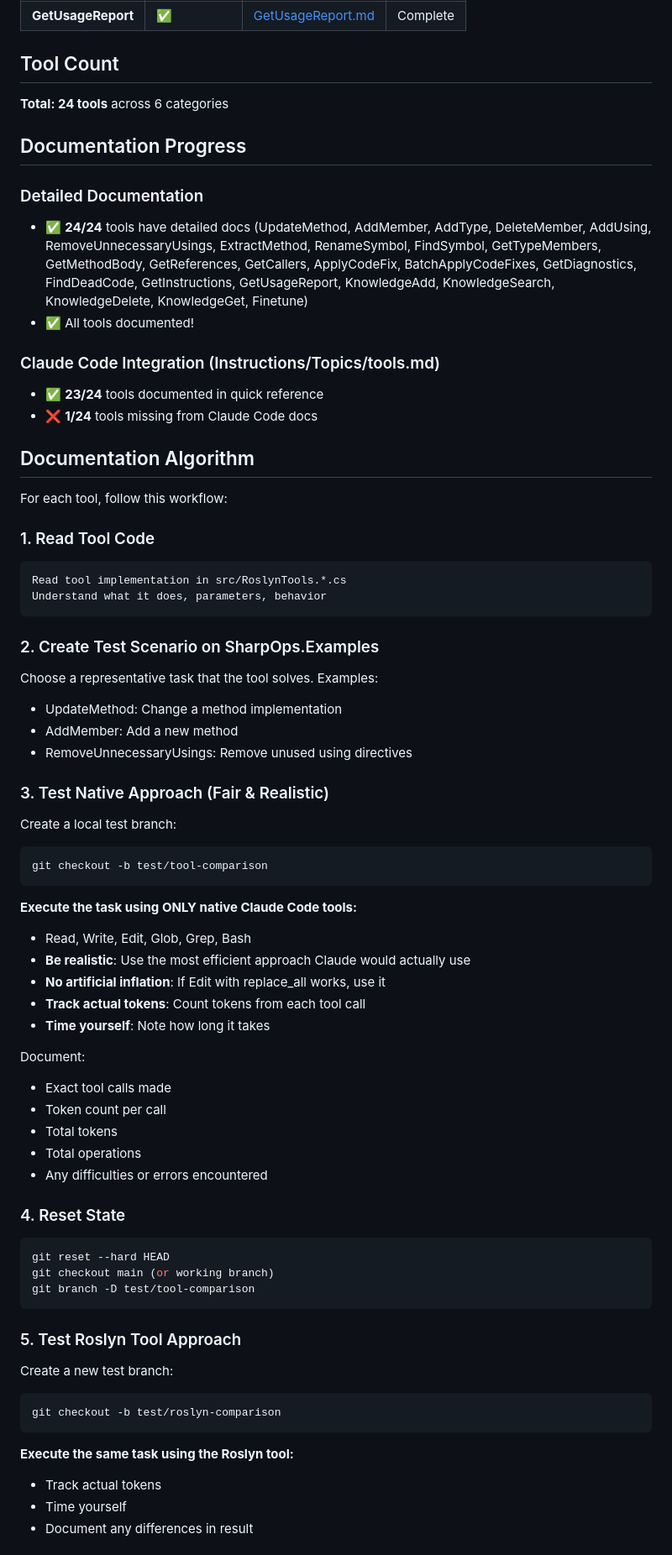
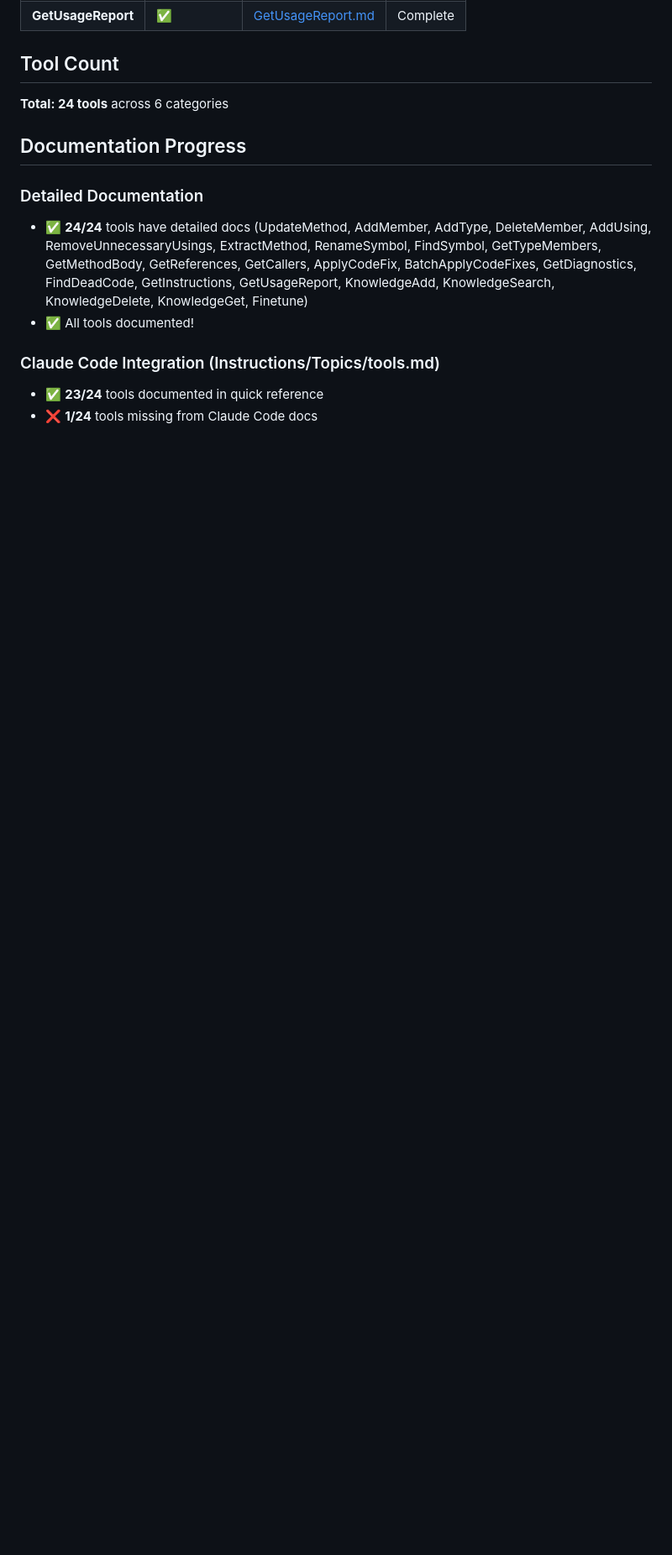
Before and after one commit to BeinerChes/RoslynMcpServer, a Markdown page: docs/tools/README.md, the part around one of its changes. Shown at 84% size. Rendered like a GitHub page; blank space fills up the shorter version.

````diff
--- a/docs/tools/README.md
+++ b/docs/tools/README.md
@@ -77,58 +77,3 @@ This directory contains detailed documentation for each Roslyn MCP tool. Each to
 ### Claude Code Integration (Instructions/Topics/tools.md)
 - ✅ **23/24** tools documented in quick reference
 - ❌ **1/24** tools missing from Claude Code docs
-
-## Documentation Algorithm
-
-For each tool, follow this workflow:
-
-### 1. Read Tool Code
-```
-Read tool implementation in src/RoslynTools.*.cs
-Understand what it does, parameters, behavior
-```
-
-### 2. Create Test Scenario on SharpOps.Examples
-Choose a representative task that the tool solves. Examples:
-- UpdateMethod: Change a method implementation
-- AddMember: Add a new method
-- RemoveUnnecessaryUsings: Remove unused using directives
-
-### 3. Test Native Approach (Fair & Realistic)
-Create a local test branch:
-```bash
-git checkout -b test/tool-comparison
-```
-
-**Execute the task using ONLY native Claude Code tools:**
-- Read, Write, Edit, Glob, Grep, Bash
-- **Be realistic**: Use the most efficient approach Claude would actually use
-- **No artificial inflation**: If Edit with replace_all works, use it
-- **Track actual tokens**: Count tokens from each tool call
-- **Time yourself**: Note how long it takes
-
-Document:
-- Exact tool calls made
-- Token count per call
-- Total tokens
-- Total operations
-- Any difficulties or errors encountered
-
-### 4. Reset State
-```bash
-git reset --hard HEAD
-git checkout main (or working branch)
-git branch -D test/tool-comparison
-```
-
-### 5. Test Roslyn Tool Approach
-Create a new test branch:
-```bash
-git checkout -b test/roslyn-comparison
-```
-
-**Execute the same task using the Roslyn tool:**
-- Track actual tokens
-- Time yourself
-- Document any differences in result
-
````
Also changed, not shown: other parts of docs/tools/README.md (+0 -83 lines).
